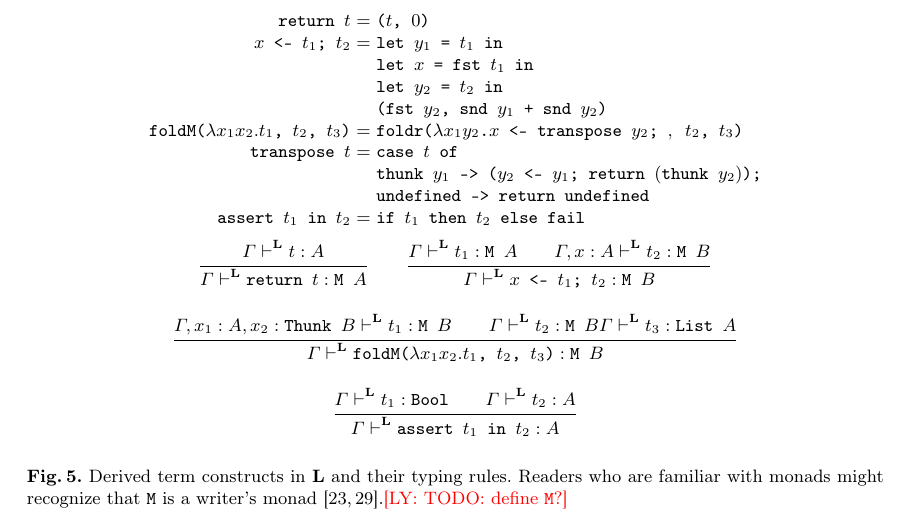
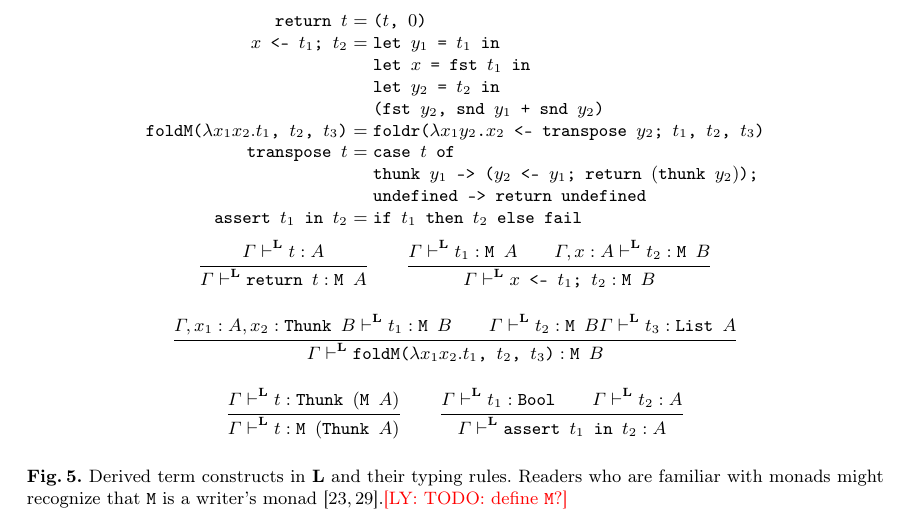
Before and after one commit to heraplem/logical-laziness-agda, a LaTeX paper (paper/paper.tex, which reads paper/translation.tex): part of page 7 of 23, cut so that both start at the same text. Compiled offline with pdfLaTeX.

Commit message:
paper | Correct some stuff about derived constructs

```diff
--- a/paper/paper.tex
+++ b/paper/paper.tex
@@ -155,10 +155,12 @@
 \newcommand{\tfreeZ}{\texttt{free}}
 \newcommand{\tfree}[1]{\texttt{\tfreeZ\ \(#1\)}}
 \newcommand{\tfail}{\texttt{fail}}
-\newcommand{\tassert}[2]{\texttt{assert\ \(#1\)\ in \(#2\)}}
+\newcommand{\tassertZ}{\texttt{assert}}
+\newcommand{\tassert}[2]{\texttt{\tassertZ\ \(#1\)\ in \(#2\)}}
 \newcommand{\treturn}[1]{\texttt{return\ \(#1\)}}
 \newcommand{\tdo}[3]{\texttt{\(#1\)\ <-\ \(#2\);\ \(#3\)}}
-\newcommand{\ttranspose}[1]{\texttt{transpose\ \(#1\)}}
+\newcommand{\ttransposeZ}{\texttt{transpose}}
+\newcommand{\ttranspose}[1]{\texttt{\ttransposeZ\ \(#1\)}}
 \newcommand{\tfoldMZ}{\texttt{foldM}}
 \newcommand{\tfoldM}[5]{\texttt{\tfoldMZ(\(\lambda {#1}{#2}.{#3}\),\ \(#4\),\ \(#5\))}}
 
--- a/paper/translation.tex
+++ b/paper/translation.tex
@@ -211,7 +211,7 @@ the choice operator~(\texttt{?}), and free variables in
     \begin{array}{rcl}
       \treturn{t} &= &\tpair{t}{0} \\
       \tdo{x}{t_1}{t_2} &= &\tlet{y_1}{t_1}{\relax} \\ &&\tlet{x}{\tfst{t_1}}{\relax} \\ &&\tlet{y_2}{t_2}{\relax} \\ && \tpair{\tfst{y_2}}{\tadd{\tsnd{y_1}}{\tsnd{y_2}}} \\
-      \tfoldM{x_1}{x_2}{t_1}{t_2}{t_3} &= &\tfoldr{x_1}{y_2}{\tdo{x}{\ttranspose{y_2}}}{t_2}{t_3} \\
+      \tfoldM{x_1}{x_2}{t_1}{t_2}{t_3} &= &\tfoldr{x_1}{y_2}{\tdo{x_2}{\ttranspose{y_2}}{t_1}}{t_2}{t_3} \\
       \ttranspose{t} &= &\texttt{case \(t\) of } \\ &&\texttt{thunk \(y_1\) -> (\tdo{y_2}{y_1}{\treturn{(\tthunk{y_2})}});} \\ &&\texttt{undefined -> return undefined} \\
       \tassert{t_1}{t_2} &= &\tif{t_1}{t_2}{\tfail} \\
     \end{array}
@@ -221,6 +221,7 @@ the choice operator~(\texttt{?}), and free variables in
     \inferrule{\TL{\Gamma}{t}{A}}{\TL{\Gamma}{\treturn{t}}{\TM{A}}} \qquad
     \inferrule{\TL{\Gamma}{t_1}{\TM{A}} \\ \TL{\Gamma, x : A}{t_2}{\TM{B}}}{\TL{\Gamma}{\texttt{\tdo{x}{t_1}{t_2}}}{\TM{B}}} \\
     \inferrule{\TL{\Gamma, x_1 : A, x_2 : \TThunk{B}}{t_1}{\TM{B}} \\ \TL{\Gamma}{t_2}{\TM{B}} \TL{\Gamma}{t_3}{\TList{A}}}{\TL{\Gamma}{\tfoldM{x_1}{x_2}{t_1}{t_2}{t_3}}{\TM{B}}} \\
+    \inferrule{\TL{\Gamma}{t}{\TThunk{(\TM{A})}}}{\TL{\Gamma}{t}{\TM{(\TThunk{A})}}} \qquad
     \inferrule{\TL{\Gamma}{t_1}{\TBool} \\ \TL{\Gamma}{t_2}{A}}{\TL{\Gamma}{\tassert{t_1}{t_2}}{A}}
   \end{mathpar}
   \caption{Derived term constructs in \(\LL\) and their typing rules. Readers
```
